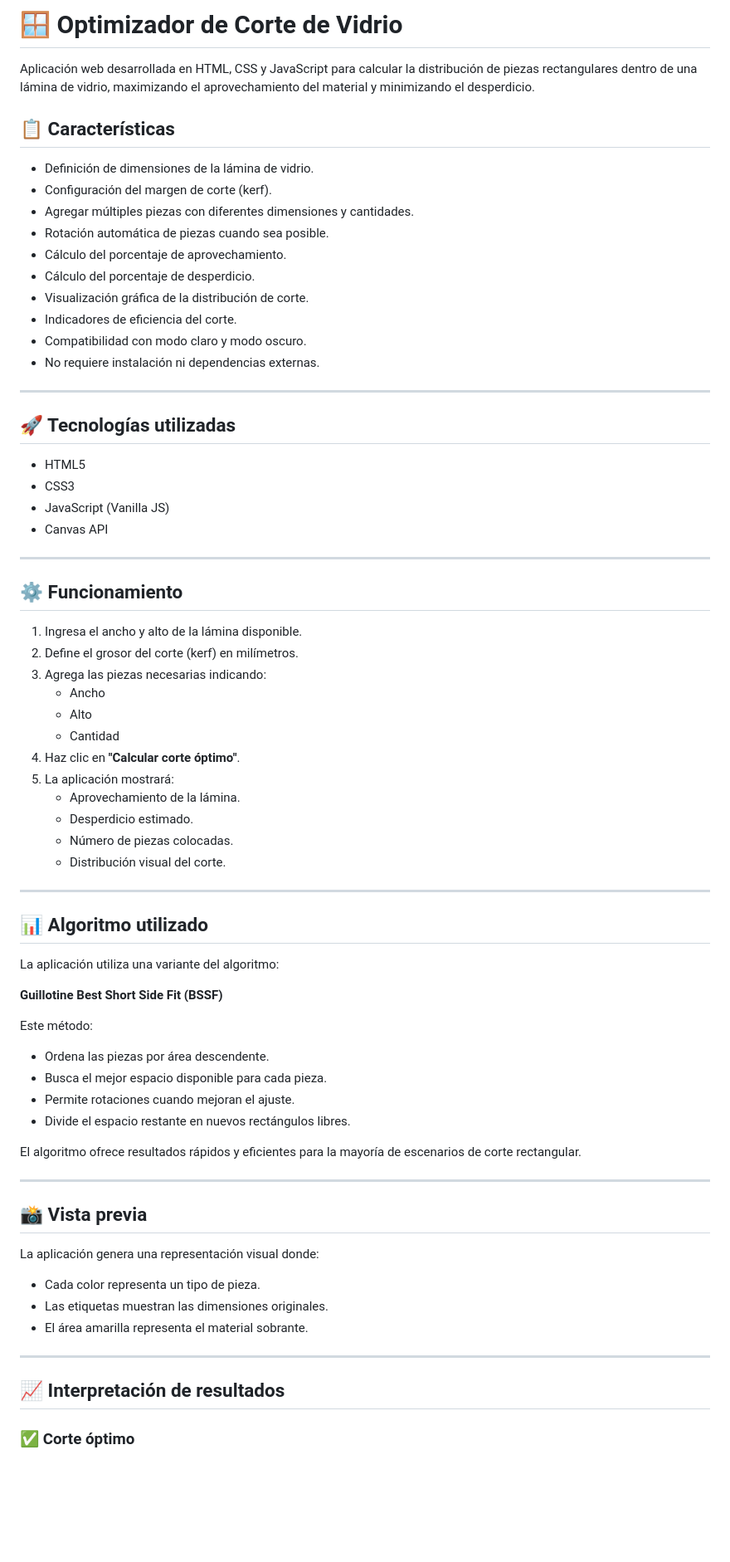
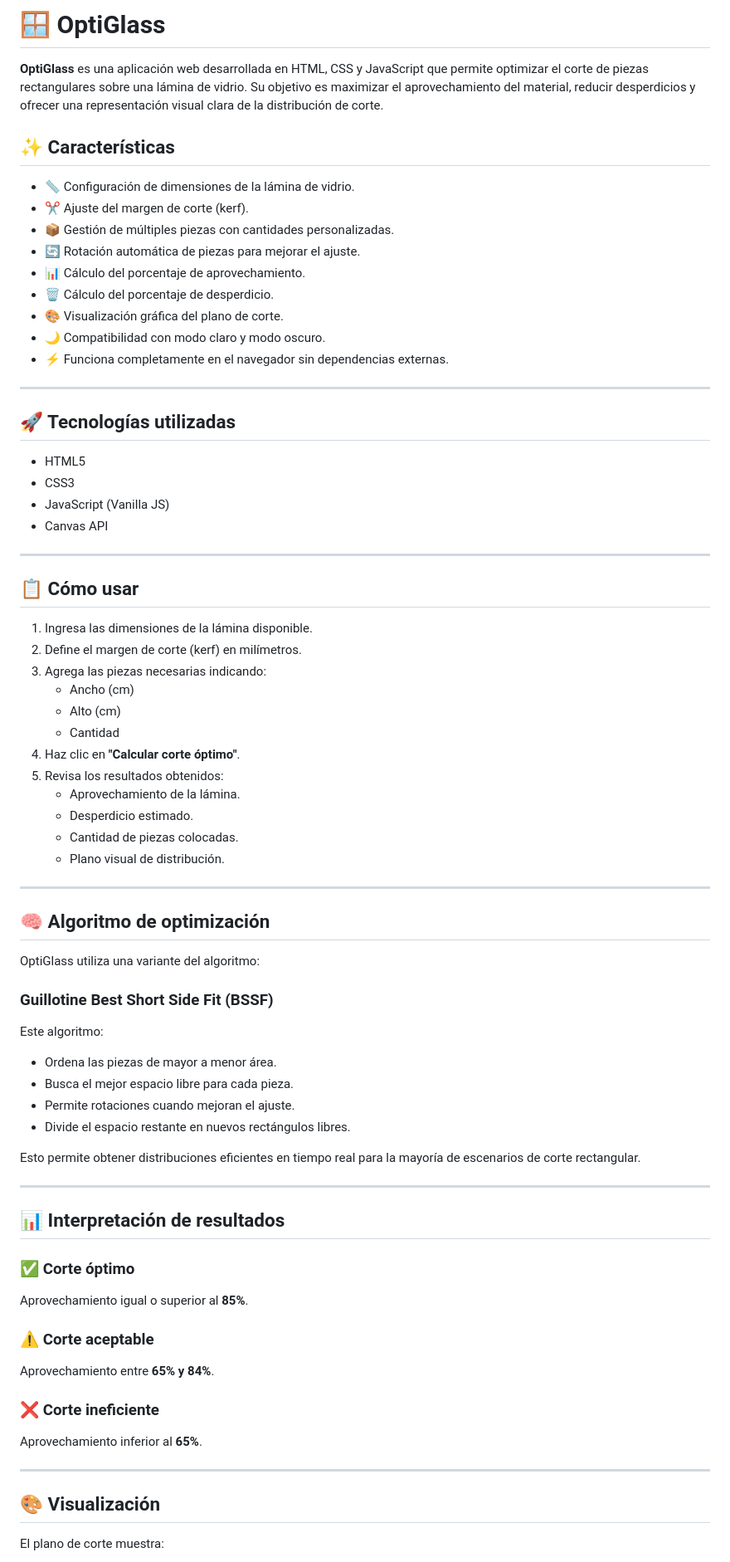
Before and after one commit to Juan-419/OptiGlass, a Markdown page: README.md, the part around one of its changes. Shown at 83% size. GitHub-like rendering; blank space fills up the shorter version.

Commit message:
Rename project to 'OptiGlass' and enhance README
Updated the README to reflect the new name 'OptiGlass' and improved descriptions of features, usage, and optimization algorithm.

```diff
--- a/README.md
+++ b/README.md
@@ -1,19 +1,18 @@
-# 🪟 Optimizador de Corte de Vidrio
+# 🪟 OptiGlass
 
-Aplicación web desarrollada en HTML, CSS y JavaScript para calcular la distribución de piezas rectangulares dentro de una lámina de vidrio, maximizando el aprovechamiento del material y minimizando el desperdicio.
+**OptiGlass** es una aplicación web desarrollada en HTML, CSS y JavaScript que permite optimizar el corte de piezas rectangulares sobre una lámina de vidrio. Su objetivo es maximizar el aprovechamiento del material, reducir desperdicios y ofrecer una representación visual clara de la distribución de corte.
 
-## 📋 Características
+## ✨ Características
 
-- Definición de dimensiones de la lámina de vidrio.
-- Configuración del margen de corte (kerf).
-- Agregar múltiples piezas con diferentes dimensiones y cantidades.
-- Rotación automática de piezas cuando sea posible.
-- Cálculo del porcentaje de aprovechamiento.
-- Cálculo del porcentaje de desperdicio.
-- Visualización gráfica de la distribución de corte.
-- Indicadores de eficiencia del corte.
-- Compatibilidad con modo claro y modo oscuro.
-- No requiere instalación ni dependencias externas.
+- 📏 Configuración de dimensiones de la lámina de vidrio.
+- ✂️ Ajuste del margen de corte (kerf).
+- 📦 Gestión de múltiples piezas con cantidades personalizadas.
+- 🔄 Rotación automática de piezas para mejorar el ajuste.
+- 📊 Cálculo del porcentaje de aprovechamiento.
+- 🗑️ Cálculo del porcentaje de desperdicio.
+- 🎨 Visualización gráfica del plano de corte.
+- 🌙 Compatibilidad con modo claro y modo oscuro.
+- ⚡ Funciona completamente en el navegador sin dependencias externas.
 
 ---
 
@@ -26,51 +25,54 @@ Aplicación web desarrollada en HTML, CSS y JavaScript para calcular la distribu
 
 ---
 
-## ⚙️ Funcionamiento
+## 📋 Cómo usar
 
-1. Ingresa el ancho y alto de la lámina disponible.
-2. Define el grosor del corte (kerf) en milímetros.
+1. Ingresa las dimensiones de la lámina disponible.
+2. Define el margen de corte (kerf) en milímetros.
 3. Agrega las piezas necesarias indicando:
-   - Ancho
-   - Alto
+   - Ancho (cm)
+   - Alto (cm)
    - Cantidad
 4. Haz clic en **"Calcular corte óptimo"**.
-5. La aplicación mostrará:
+5. Revisa los resultados obtenidos:
    - Aprovechamiento de la lámina.
    - Desperdicio estimado.
-   - Número de piezas colocadas.
-   - Distribución visual del corte.
+   - Cantidad de piezas colocadas.
+   - Plano visual de distribución.
 
 ---
 
-## 📊 Algoritmo utilizado
+## 🧠 Algoritmo de optimización
 
-La aplicación utiliza una variante del algoritmo:
+OptiGlass utiliza una variante del algoritmo:
 
-**Guillotine Best Short Side Fit (BSSF)**
+### Guillotine Best Short Side Fit (BSSF)
 
-Este método:
+Este algoritmo:
 
-- Ordena las piezas por área descendente.
-- Busca el mejor espacio disponible para cada pieza.
+- Ordena las piezas de mayor a menor área.
+- Busca el mejor espacio libre para cada pieza.
 - Permite rotaciones cuando mejoran el ajuste.
 - Divide el espacio restante en nuevos rectángulos libres.
 
-El algoritmo ofrece resultados rápidos y eficientes para la mayoría de escenarios de corte rectangular.
+Esto permite obtener distribuciones eficientes en tiempo real para la mayoría de escenarios de corte rectangular.
 
 ---
 
-## 📸 Vista previa
+## 📊 Interpretación de resultados
 
-La aplicación genera una representación visual donde:
+### ✅ Corte óptimo
+Aprovechamiento igual o superior al **85%**.
 
-- Cada color representa un tipo de pieza.
-- Las etiquetas muestran las dimensiones originales.
-- El área amarilla representa el material sobrante.
+### ⚠️ Corte aceptable
+Aprovechamiento entre **65% y 84%**.
+
+### ❌ Corte ineficiente
+Aprovechamiento inferior al **65%**.
 
 ---
 
-## 📈 Interpretación de resultados
+## 🎨 Visualización
 
-### ✅ Corte óptimo
+El plano de corte muestra:
 
```
Also changed, not shown: other parts of README.md (+43 -20 lines).
